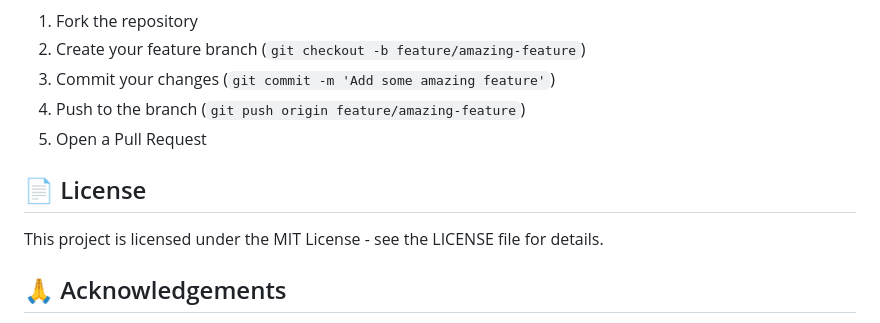
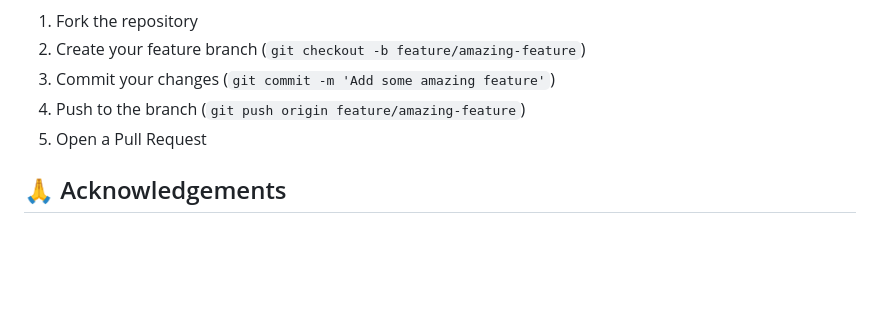
Before and after one commit to vivekmishra5699/rural_care_ai, a Markdown page: README.md, the part around the change. Rendered like a GitHub page; blank space fills up the shorter version.

```diff
--- a/README.md
+++ b/README.md
@@ -149,10 +149,6 @@ Contributions are welcome! Please feel free to submit a Pull Request.
 4. Push to the branch (`git push origin feature/amazing-feature`)
 5. Open a Pull Request
 
-## 📄 License
-
-This project is licensed under the MIT License - see the LICENSE file for details.
-
 ## 🙏 Acknowledgements
 
 - Google Generative AI for the Gemini API
```
